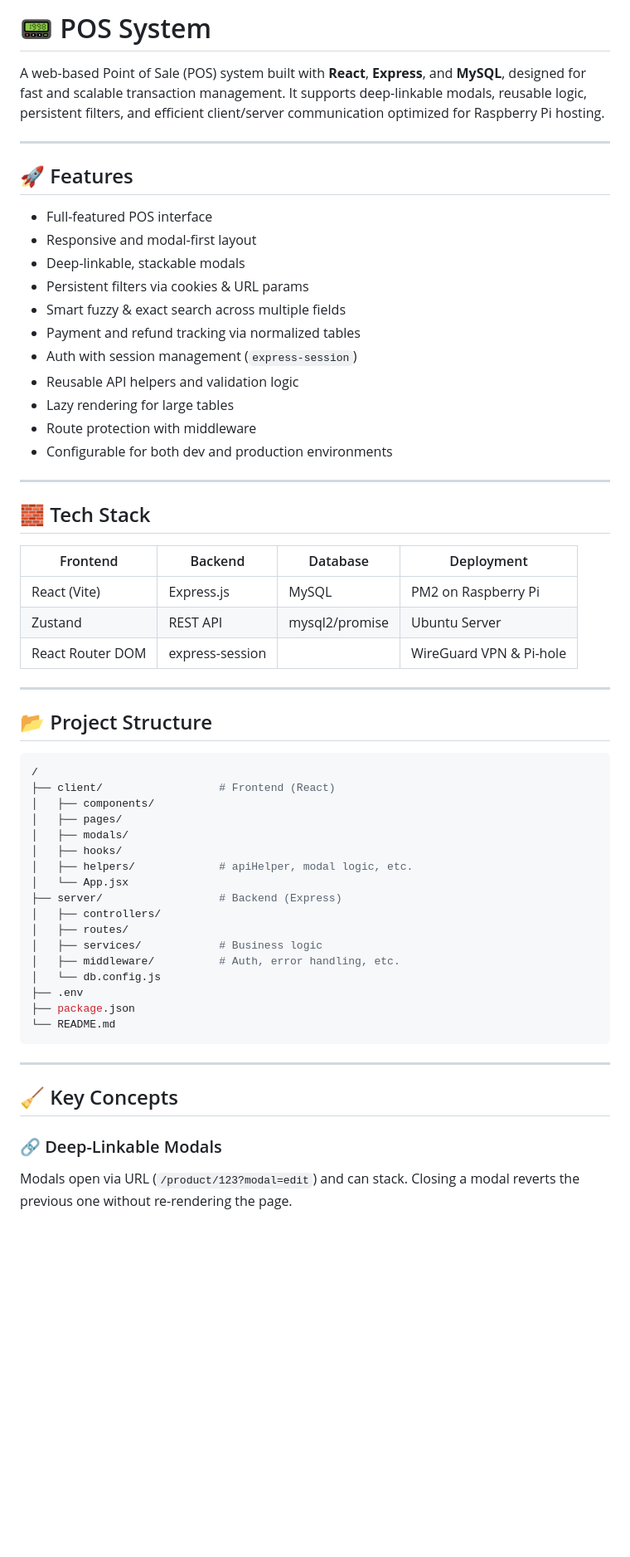
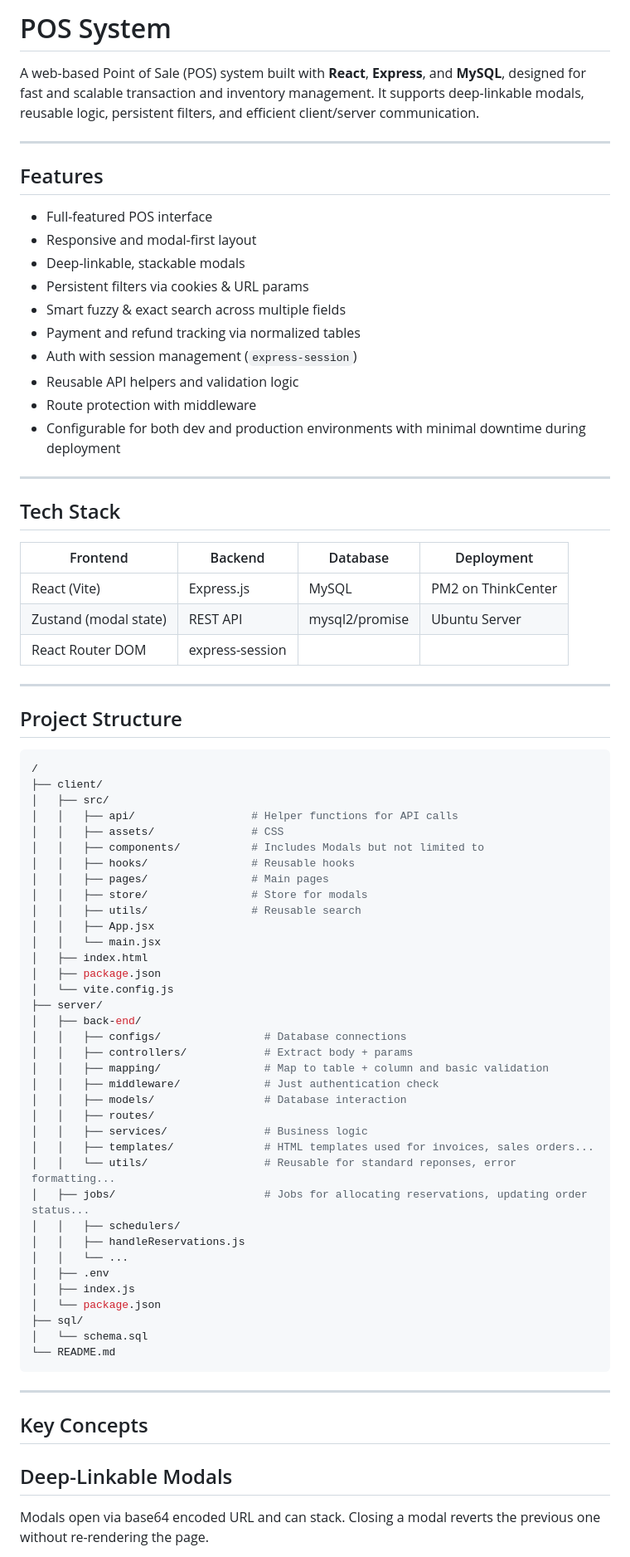
Before and after one commit to yoankervadec/asta-dev, a Markdown page: README.md, the part around the change printed below. Shown: that part at 83% size. Rendered like a GitHub page; blank space fills up the shorter version.

````diff
--- a/README.md
+++ b/README.md
@@ -1,10 +1,10 @@
-# 📟 POS System
+# POS System
 
-A web-based Point of Sale (POS) system built with **React**, **Express**, and **MySQL**, designed for fast and scalable transaction management. It supports deep-linkable modals, reusable logic, persistent filters, and efficient client/server communication optimized for Raspberry Pi hosting.
+A web-based Point of Sale (POS) system built with **React**, **Express**, and **MySQL**, designed for fast and scalable transaction and inventory management. It supports deep-linkable modals, reusable logic, persistent filters, and efficient client/server communication.
 
 ---
 
-## 🚀 Features
+## Features
 
 - Full-featured POS interface
 - Responsive and modal-first layout
@@ -14,49 +14,67 @@ A web-based Point of Sale (POS) system built with **React**, **Express**, and **
 - Payment and refund tracking via normalized tables
 - Auth with session management (`express-session`)
 - Reusable API helpers and validation logic
-- Lazy rendering for large tables
 - Route protection with middleware
-- Configurable for both dev and production environments
+- Configurable for both dev and production environments with minimal downtime during deployment
 
 ---
 
-## 🧱 Tech Stack
+## Tech Stack
 
-| Frontend         | Backend         | Database       | Deployment              |
-| ---------------- | --------------- | -------------- | ----------------------- |
-| React (Vite)     | Express.js      | MySQL          | PM2 on Raspberry Pi     |
-| Zustand          | REST API        | mysql2/promise | Ubuntu Server           |
-| React Router DOM | express-session |                | WireGuard VPN & Pi-hole |
+| Frontend              | Backend         | Database       | Deployment         |
+| --------------------- | --------------- | -------------- | ------------------ |
+| React (Vite)          | Express.js      | MySQL          | PM2 on ThinkCenter |
+| Zustand (modal state) | REST API        | mysql2/promise | Ubuntu Server      |
+| React Router DOM      | express-session |                |                    |
 
 ---
 
-## 📂 Project Structure
+## Project Structure
 
 ```bash
 /
-├── client/                  # Frontend (React)
-│   ├── components/
-│   ├── pages/
-│   ├── modals/
-│   ├── hooks/
-│   ├── helpers/             # apiHelper, modal logic, etc.
-│   └── App.jsx
-├── server/                  # Backend (Express)
-│   ├── controllers/
-│   ├── routes/
-│   ├── services/            # Business logic
-│   ├── middleware/          # Auth, error handling, etc.
-│   └── db.config.js
-├── .env
-├── package.json
+├── client/
+│   ├── src/
+│   │   ├── api/                  # Helper functions for API calls
+│   │   ├── assets/               # CSS
+│   │   ├── components/           # Includes Modals but not limited to
+│   │   ├── hooks/                # Reusable hooks
+│   │   ├── pages/                # Main pages
+│   │   ├── store/                # Store for modals
+│   │   ├── utils/                # Reusable search
+│   │   ├── App.jsx
+│   │   └── main.jsx
+│   ├── index.html
+│   ├── package.json
+│   └── vite.config.js
+├── server/
+│   ├── back-end/
+│   │   ├── configs/                # Database connections
+│   │   ├── controllers/            # Extract body + params
+│   │   ├── mapping/                # Map to table + column and basic validation
+│   │   ├── middleware/             # Just authentication check
+│   │   ├── models/                 # Database interaction
+│   │   ├── routes/
+│   │   ├── services/               # Business logic
+│   │   ├── templates/              # HTML templates used for invoices, sales orders...
+│   │   └── utils/                  # Reusable for standard reponses, error formatting...
+│   ├── jobs/                       # Jobs for allocating reservations, updating order status...
+│   │   ├── schedulers/
+│   │   ├── handleReservations.js
+│   │   └── ...
+│   ├── .env
+│   ├── index.js
+│   └── package.json
+├── sql/
+│   └── schema.sql
 └── README.md
 ```
 
 ---
 
-## 🧹 Key Concepts
+## Key Concepts
 
-### 🔗 Deep-Linkable Modals
+## Deep-Linkable Modals
 
-Modals open via URL (`/product/123?modal=edit`) and can stack. Closing a modal reverts the previous one without re-rendering the page.
+Modals open via base64 encoded URL and can stack. Closing a modal reverts the previous one without re-rendering the page.
 
````
Also changed, not shown: other parts of README.md (+182 -58 lines), client/README.md (deleted, +0 -12 lines).
